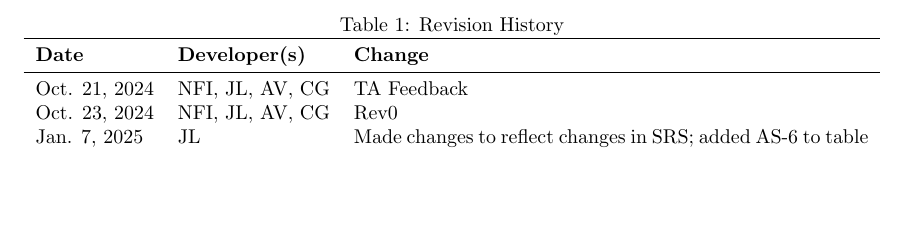
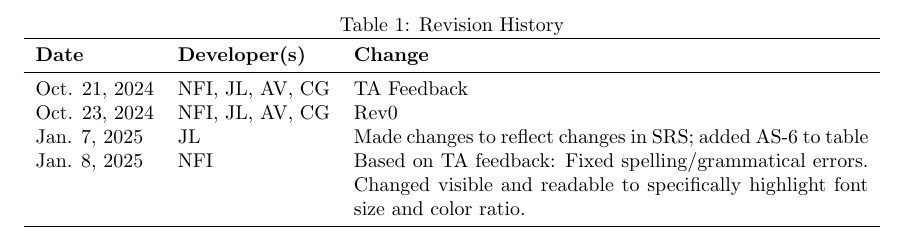
Before and after one commit to Nicholas-Fabugais-Inaba/Sandlot, a LaTeX document (docs/HazardAnalysis/HazardAnalysis.tex): part of page 2 of 18, cut so that both start at the same text, the shorter picture padded with empty space. Compiled offline with pdfLaTeX.

Commit message:
added TA feedback tracking for previously closed issues

```diff
--- a/docs/HazardAnalysis/HazardAnalysis.tex
+++ b/docs/HazardAnalysis/HazardAnalysis.tex
@@ -69,7 +69,8 @@
 Oct. 21, 2024 & NFI, JL, AV, CG & TA Feedback\\
 Oct. 23, 2024 & NFI, JL, AV, CG & Rev0\\
 Jan. 7, 2025 & JL & Made changes to reflect changes in SRS; added AS-6 to table\\
-... & ... & ...\\
+Jan. 8, 2025 & NFI & Based on TA feedback: Fixed spelling/grammatical errors.
+Changed visible and readable to specifically highlight font size and color ratio.\\
 \bottomrule
 \end{tabularx}
 \end{table}
```
